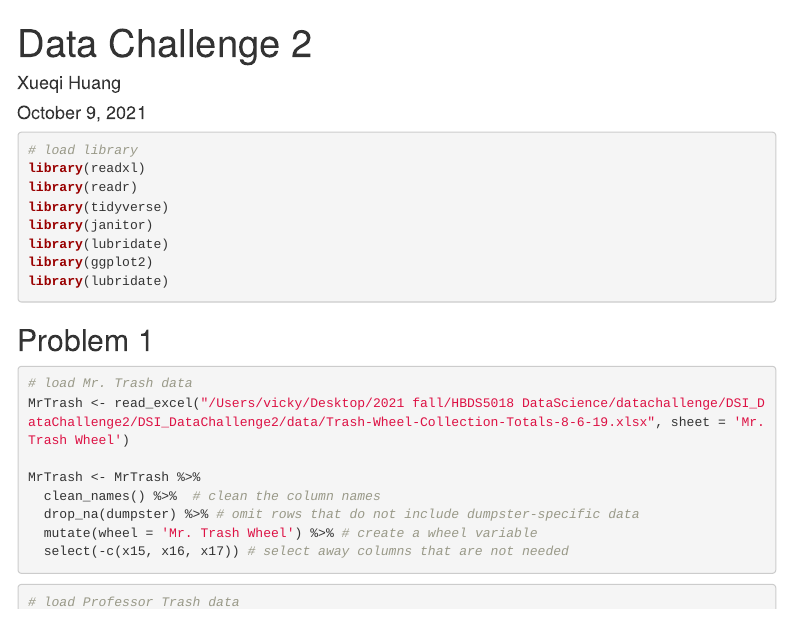
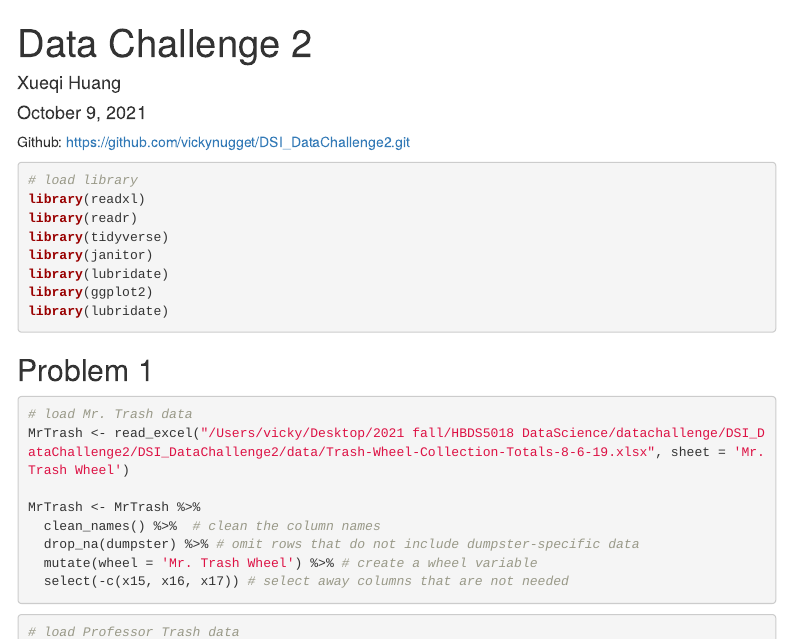
Before and after one commit to vickynugget/DSI_DataChallenge2, an R Markdown document (DataChallenge2_XueqiHuang.Rmd): the page in a window 1100 px wide, from its top. The pictures show the output file DataChallenge2_XueqiHuang.html that the author committed with the source, opened offline; menus at the side of the page are left out.

Commit message:
version 1.1

````diff
--- a/DataChallenge2_XueqiHuang.Rmd
+++ b/DataChallenge2_XueqiHuang.Rmd
@@ -7,8 +7,8 @@ output:
     toc: yes
     toc_depth: 2
     toc_float: yes
-
 ---
+Github: https://github.com/vickynugget/DSI_DataChallenge2.git
 
 ```{r setup, include=FALSE}
 knitr::opts_chunk$set(warning = FALSE, message = FALSE)
````
Also changed, not shown: DataChallenge2_XueqiHuang.html.
